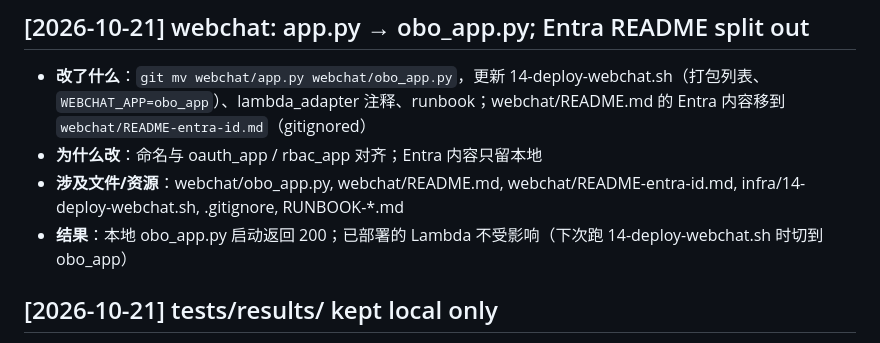
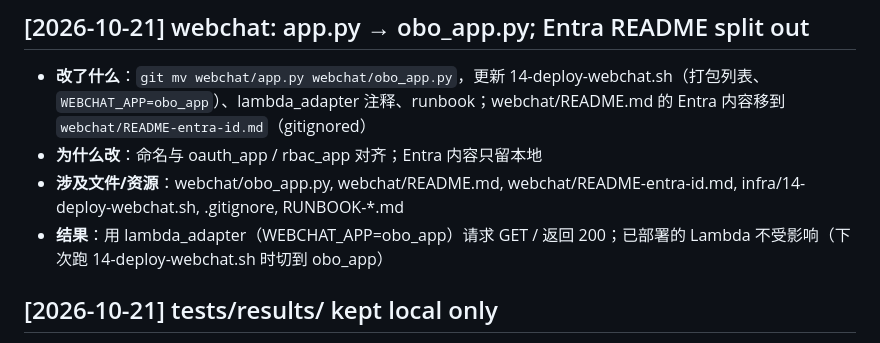
Before and after one commit to serenity0102/agentcore-identity-for-gateway, a Markdown page: worklog.md, the part around the change. Rendered like a GitHub page.

Commit message:
worklog: correct obo_app verification note

```diff
--- a/worklog.md
+++ b/worklog.md
@@ -2,7 +2,7 @@
 - **改了什么**：`git mv webchat/app.py webchat/obo_app.py`，更新 14-deploy-webchat.sh（打包列表、`WEBCHAT_APP=obo_app`）、lambda_adapter 注释、runbook；webchat/README.md 的 Entra 内容移到 `webchat/README-entra-id.md`（gitignored）
 - **为什么改**：命名与 oauth_app / rbac_app 对齐；Entra 内容只留本地
 - **涉及文件/资源**：webchat/obo_app.py, webchat/README.md, webchat/README-entra-id.md, infra/14-deploy-webchat.sh, .gitignore, RUNBOOK-*.md
-- **结果**：本地 obo_app.py 启动返回 200；已部署的 Lambda 不受影响（下次跑 14-deploy-webchat.sh 时切到 obo_app）
+- **结果**：用 lambda_adapter（WEBCHAT_APP=obo_app）请求 GET / 返回 200；已部署的 Lambda 不受影响（下次跑 14-deploy-webchat.sh 时切到 obo_app）
 
 ## [2026-10-21] tests/results/ kept local only
 - **改了什么**：`tests/results/` 加入 .gitignore 并 `git rm --cached`；本地文件不动
```
